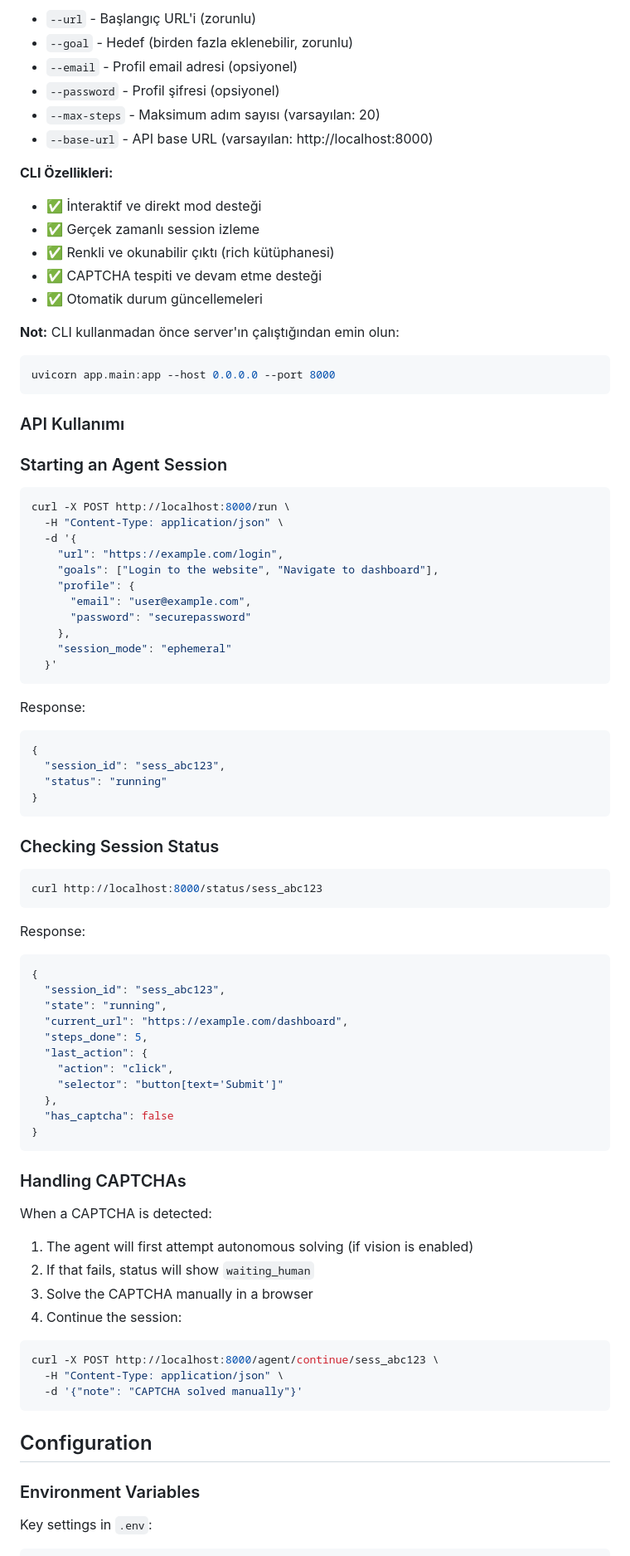
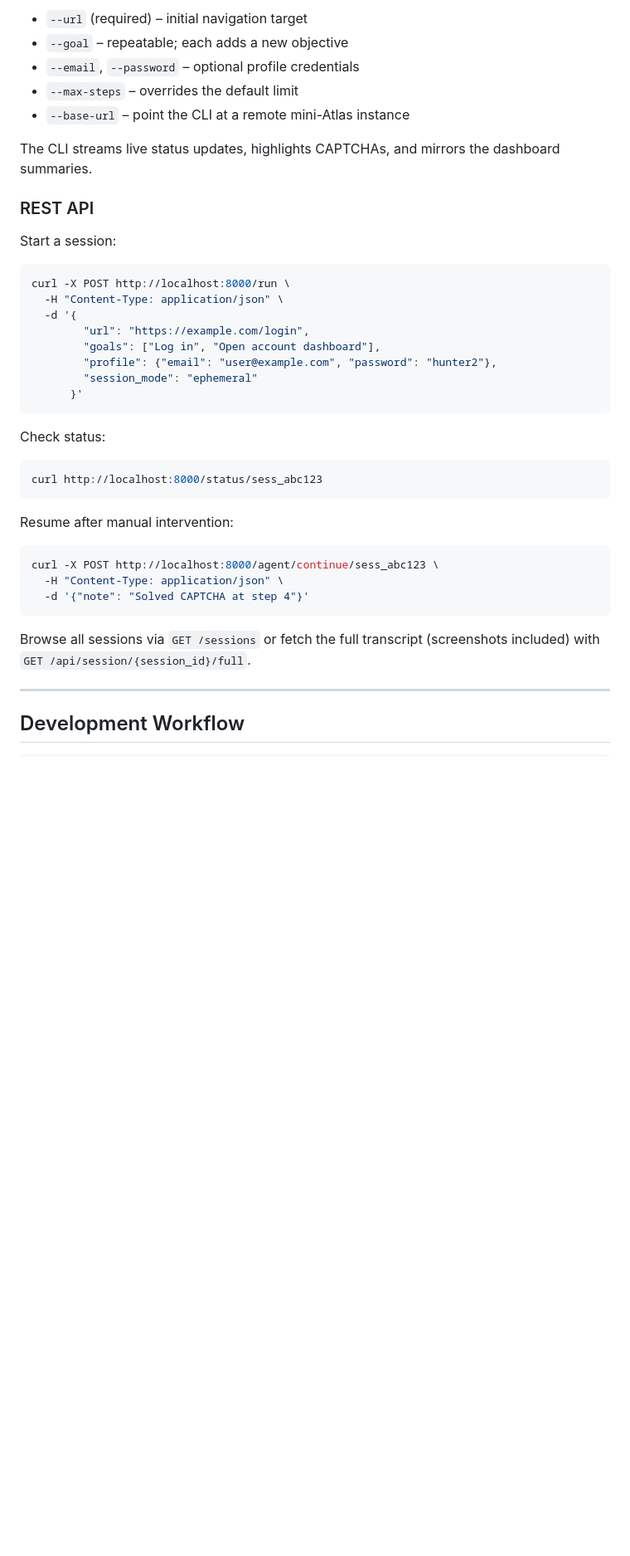
Before and after one commit to Mustafaakgul354/miniATLAS, a Markdown page: README.md, the part around one of its changes. Shown at 83% size. Drawn GitHub-style; blank space fills up the shorter version.

````diff
--- a/README.md
+++ b/README.md
@@ -183,90 +206,45 @@ python cli.py \
 
-- `--url` - Başlangıç URL'i (zorunlu)
-- `--goal` - Hedef (birden fazla eklenebilir, zorunlu)
-- `--email` - Profil email adresi (opsiyonel)
-- `--password` - Profil şifresi (opsiyonel)
-- `--max-steps` - Maksimum adım sayısı (varsayılan: 20)
-- `--base-url` - API base URL (varsayılan: http://localhost:8000)
+- `--url` (required) – initial navigation target
+- `--goal` – repeatable; each adds a new objective
+- `--email`, `--password` – optional profile credentials
+- `--max-steps` – overrides the default limit
+- `--base-url` – point the CLI at a remote mini-Atlas instance
 
-**CLI Özellikleri:**
+The CLI streams live status updates, highlights CAPTCHAs, and mirrors the dashboard summaries.
 
-- ✅ İnteraktif ve direkt mod desteği
-- ✅ Gerçek zamanlı session izleme
-- ✅ Renkli ve okunabilir çıktı (rich kütüphanesi)
-- ✅ CAPTCHA tespiti ve devam etme desteği
-- ✅ Otomatik durum güncellemeleri
+### REST API
 
-**Not:** CLI kullanmadan önce server'ın çalıştığından emin olun:
-```bash
-uvicorn app.main:app --host 0.0.0.0 --port 8000
-```
-
-### API Kullanımı
-
-### Starting an Agent Session
+Start a session:
 
 ```bash
 curl -X POST http://localhost:8000/run \
   -H "Content-Type: application/json" \
   -d '{
-    "url": "https://example.com/login",
-    "goals": ["Login to the website", "Navigate to dashboard"],
-    "profile": {
-      "email": "user@example.com",
-      "password": "securepassword"
-    },
-    "session_mode": "ephemeral"
-  }'
+        "url": "https://example.com/login",
+        "goals": ["Log in", "Open account dashboard"],
+        "profile": {"email": "user@example.com", "password": "hunter2"},
+        "session_mode": "ephemeral"
+      }'
 ```
 
-Response:
-```json
-{
-  "session_id": "sess_abc123",
-  "status": "running"
-}
-```
-
-### Checking Session Status
+Check status:
 
 ```bash
 curl http://localhost:8000/status/sess_abc123
 ```
 
-Response:
-```json
-{
-  "session_id": "sess_abc123",
-  "state": "running",
-  "current_url": "https://example.com/dashboard",
-  "steps_done": 5,
-  "last_action": {
-    "action": "click",
-    "selector": "button[text='Submit']"
-  },
-  "has_captcha": false
-}
-```
-
-### Handling CAPTCHAs
-
-When a CAPTCHA is detected:
-
-1. The agent will first attempt autonomous solving (if vision is enabled)
-2. If that fails, status will show `waiting_human`
-3. Solve the CAPTCHA manually in a browser
-4. Continue the session:
+Resume after manual intervention:
 
 ```bash
 curl -X POST http://localhost:8000/agent/continue/sess_abc123 \
   -H "Content-Type: application/json" \
-  -d '{"note": "CAPTCHA solved manually"}'
+  -d '{"note": "Solved CAPTCHA at step 4"}'
 ```
 
-## Configuration
+Browse all sessions via `GET /sessions` or fetch the full transcript (screenshots included) with `GET /api/session/{session_id}/full`.
 
-### Environment Variables
+---
 
-Key settings in `.env`:
+## Development Workflow
 
 ```bash
````
Also changed, not shown: other parts of README.md (+202 -296 lines).
